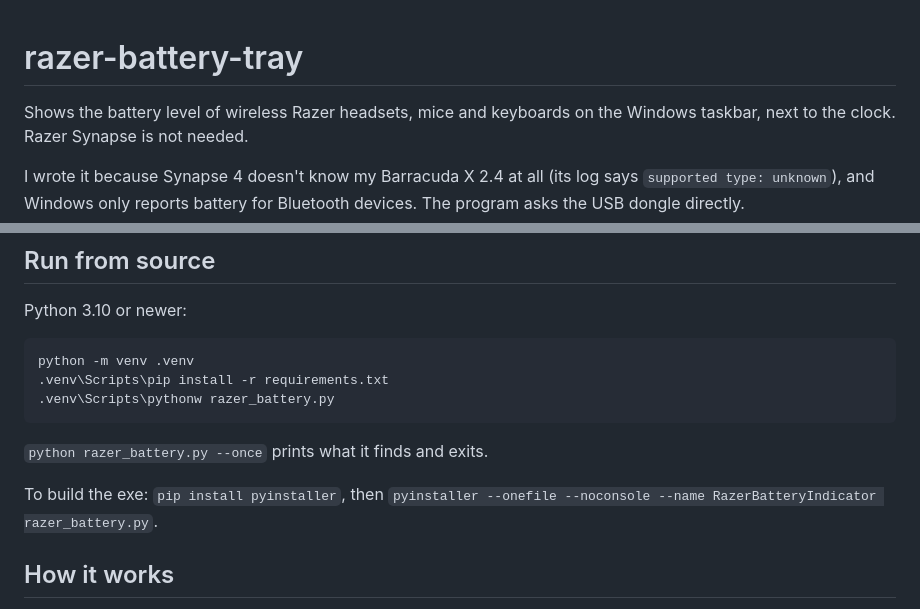
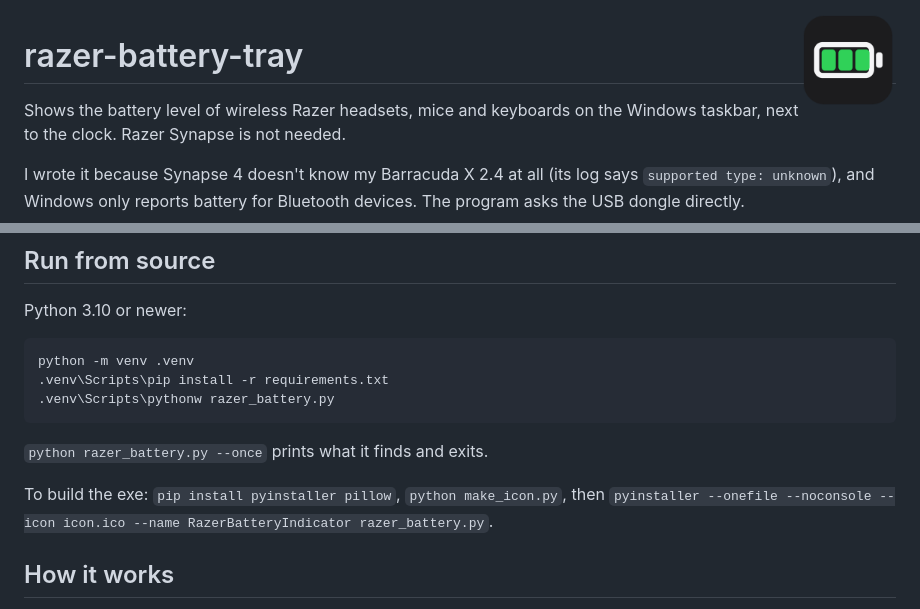
Before and after one commit to NikolayYaroslavcev/battery-tray, a Markdown page: README.md, 2 parts joined by grey strips. GitHub-like rendering; pictures changed too: icon.png (added).

Commit message:
Add app icon

```diff
--- a/README.md
+++ b/README.md
@@ -1,3 +1,5 @@
+<img src="icon.png" width="96" align="right" alt="">
+
 # razer-battery-tray
 
 Shows the battery level of wireless Razer headsets, mice and keyboards on the Windows taskbar, next to the clock. Razer Synapse is not needed.
@@ -61,7 +63,7 @@ python -m venv .venv
 
 `python razer_battery.py --once` prints what it finds and exits.
 
-To build the exe: `pip install pyinstaller`, then `pyinstaller --onefile --noconsole --name RazerBatteryIndicator razer_battery.py`.
+To build the exe: `pip install pyinstaller pillow`, `python make_icon.py`, then `pyinstaller --onefile --noconsole --icon icon.ico --name RazerBatteryIndicator razer_battery.py`.
 
 ## How it works
 
```
Also changed, not shown: 2 other files.
